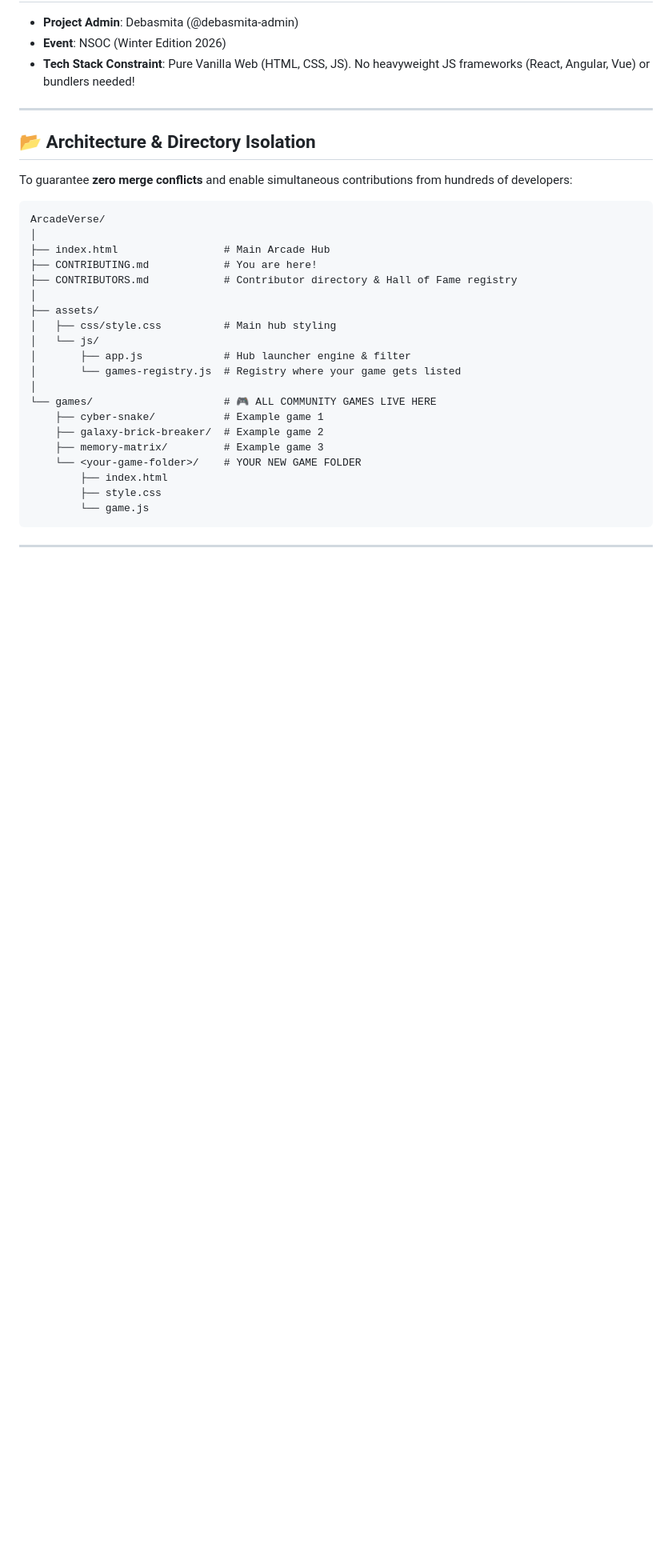
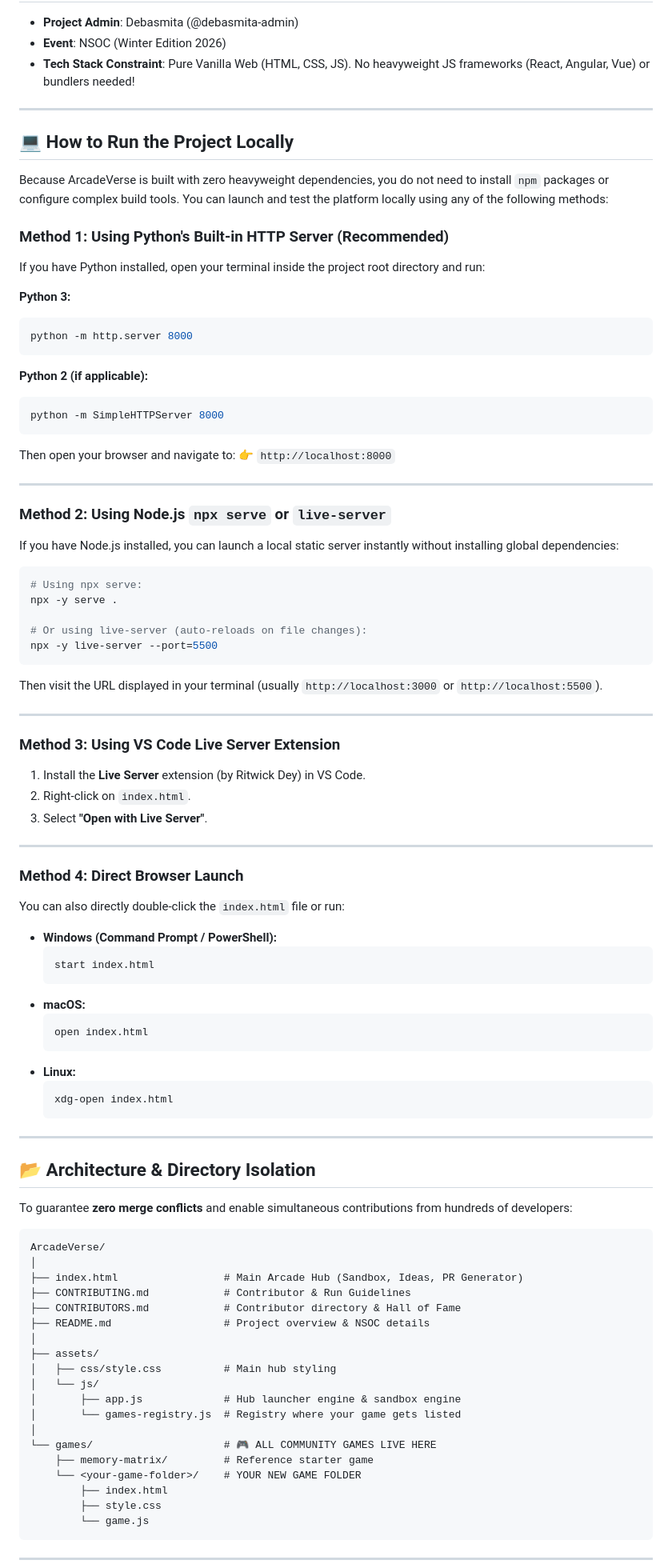
Before and after one commit to Anshuu2004/ArcadeVerse, a Markdown page: CONTRIBUTING.md, the part around one of its changes. Shown at 80% size. Rendered like a GitHub page; blank space fills up the shorter version.

Commit message:
docs: add comprehensive project run commands to CONTRIBUTING.md

````diff
--- a/CONTRIBUTING.md
+++ b/CONTRIBUTING.md
@@ -11,25 +11,83 @@ Welcome to **ArcadeVerse**! As part of **NSOC Winter Edition 2026**, this projec
 
 ---
 
+## 💻 How to Run the Project Locally
+
+Because ArcadeVerse is built with zero heavyweight dependencies, you do not need to install `npm` packages or configure complex build tools. You can launch and test the platform locally using any of the following methods:
+
+### Method 1: Using Python's Built-in HTTP Server (Recommended)
+If you have Python installed, open your terminal inside the project root directory and run:
+
+**Python 3:**
+```bash
+python -m http.server 8000
+```
+
+**Python 2 (if applicable):**
+```bash
+python -m SimpleHTTPServer 8000
+```
+Then open your browser and navigate to:
+👉 `http://localhost:8000`
+
+---
+
+### Method 2: Using Node.js `npx serve` or `live-server`
+If you have Node.js installed, you can launch a local static server instantly without installing global dependencies:
+
+```bash
+# Using npx serve:
+npx -y serve .
+
+# Or using live-server (auto-reloads on file changes):
+npx -y live-server --port=5500
+```
+Then visit the URL displayed in your terminal (usually `http://localhost:3000` or `http://localhost:5500`).
+
+---
+
+### Method 3: Using VS Code Live Server Extension
+1. Install the **Live Server** extension (by Ritwick Dey) in VS Code.
+2. Right-click on `index.html`.
+3. Select **"Open with Live Server"**.
+
+---
+
+### Method 4: Direct Browser Launch
+You can also directly double-click the `index.html` file or run:
+- **Windows (Command Prompt / PowerShell):**
+  ```powershell
+  start index.html
+  ```
+- **macOS:**
+  ```bash
+  open index.html
+  ```
+- **Linux:**
+  ```bash
+  xdg-open index.html
+  ```
+
+---
+
 ## 📂 Architecture & Directory Isolation
 To guarantee **zero merge conflicts** and enable simultaneous contributions from hundreds of developers:
 ```text
 ArcadeVerse/
 │
-├── index.html                 # Main Arcade Hub
-├── CONTRIBUTING.md            # You are here!
-├── CONTRIBUTORS.md            # Contributor directory & Hall of Fame registry
+├── index.html                 # Main Arcade Hub (Sandbox, Ideas, PR Generator)
+├── CONTRIBUTING.md            # Contributor & Run Guidelines
+├── CONTRIBUTORS.md            # Contributor directory & Hall of Fame
+├── README.md                  # Project overview & NSOC details
 │
 ├── assets/
 │   ├── css/style.css          # Main hub styling
 │   └── js/
-│       ├── app.js             # Hub launcher engine & filter
+│       ├── app.js             # Hub launcher engine & sandbox engine
 │       └── games-registry.js  # Registry where your game gets listed
 │
 └── games/                     # 🎮 ALL COMMUNITY GAMES LIVE HERE
-    ├── cyber-snake/           # Example game 1
-    ├── galaxy-brick-breaker/  # Example game 2
-    ├── memory-matrix/         # Example game 3
+    ├── memory-matrix/         # Reference starter game
     └── <your-game-folder>/    # YOUR NEW GAME FOLDER
         ├── index.html
         ├── style.css
````
Also changed, not shown: other parts of CONTRIBUTING.md (+18 -16 lines).
